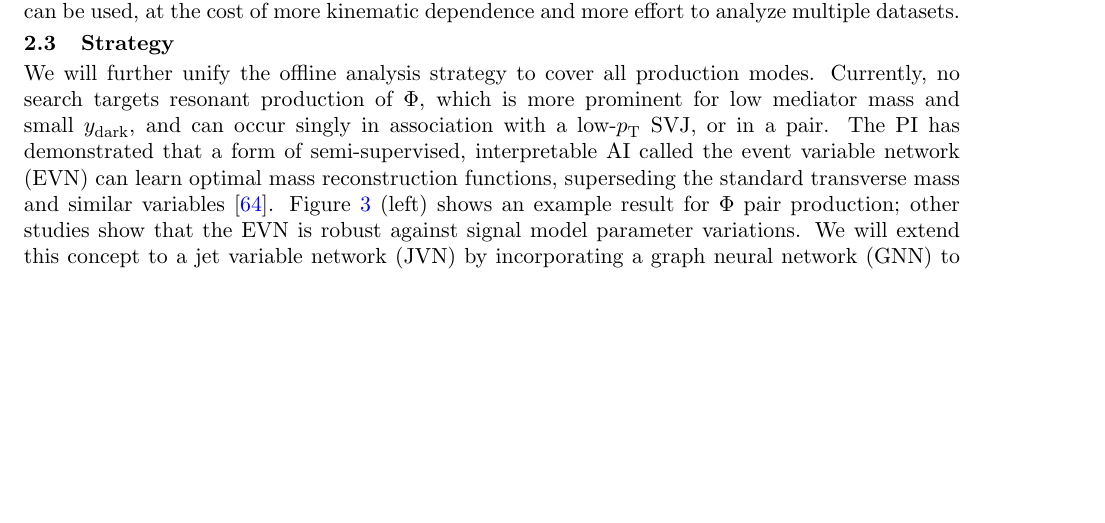
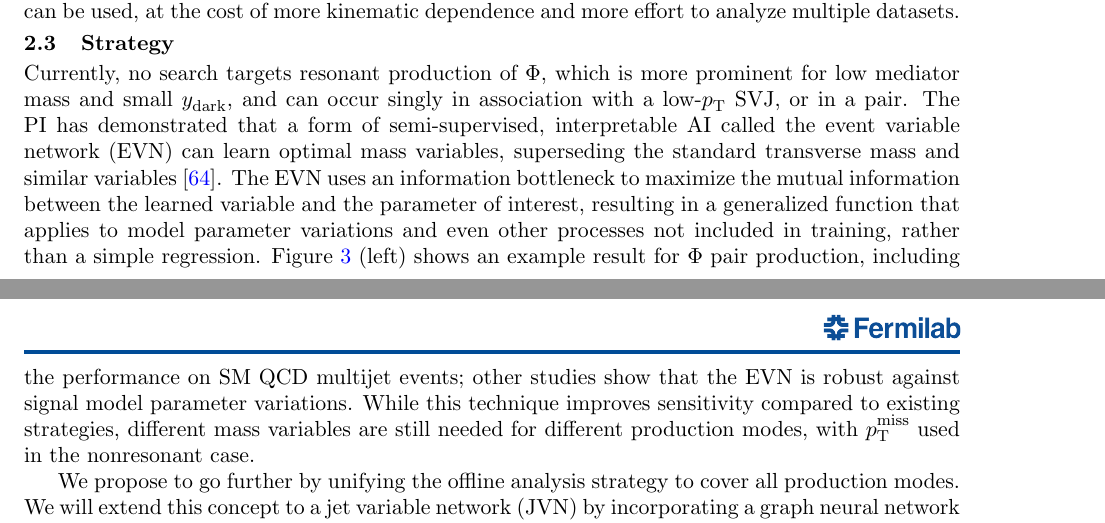
Before and after one commit to kpedro88/eca2024_proposal, a LaTeX document (main.tex, which reads darkqcd.tex): part of page 8 of 25 before the commit and two parts of pages 8 and 9 of 25 after it, the two joined at a grey line, cut so that both start at the same text, the shorter picture padded with empty space. Compiled offline with pdfLaTeX.

Commit message:
expand jvn a bit

```diff
--- a/darkqcd.tex
+++ b/darkqcd.tex
@@ -61,10 +61,15 @@ which will facilitate sensitivity to more models and smaller couplings.
 
 \subsection{Strategy}\label{subsec:strategy}
 
-We will further unify the offline analysis strategy to cover all production modes.
 Currently, no search targets resonant production of \Pbifun, which is more prominent for low mediator mass and small \sbifun, and can occur singly in association with a low-\pt SVJ, or in a pair.
 The PI has demonstrated that a form of semi-supervised, interpretable AI called the event variable network (EVN)
-can learn optimal mass reconstruction functions, superseding the standard transverse mass and similar variables~\cite{Pedro:2023sdp}.
-Figure~\ref{fig:svjmass} (left) shows an example result for \Pbifun pair production; other studies show that the EVN is robust against signal model parameter variations.
-We will extend this concept to a jet variable network (JVN) by incorporating a graph neural network (GNN) to look inside the jets.
+can learn optimal mass variables, superseding the standard transverse mass and similar variables~\cite{Pedro:2023sdp}.
+The EVN uses an information bottleneck to maximize the mutual information between the learned variable and the parameter of interest,
+resulting in a generalized function that applies to model parameter variations and even other processes not included in training, rather than a simple regression.
+Figure~\ref{fig:svjmass} (left) shows an example result for \Pbifun pair production, including the performance on SM QCD multijet events;
+other studies show that the EVN is robust against signal model parameter variations.
+While this technique improves sensitivity compared to existing strategies, different mass variables are still needed for different production modes, with \ptmiss used in the nonresonant case.
+
+We propose to go further by unifying the offline analysis strategy to cover all production modes.
+We will extend this concept to a jet variable network (JVN) by incorporating a graph neural network (GNN) to analyze the jet constituents.
 This new approach is inspired by the observations from Refs.~\cite{Strassler:2008fv,CMS:2021dzg} that conventional jet grooming or subjet techniques, when applied to SVJs, reflect the dark hadron mass scale \mdark.
```
Also changed, not shown: ml4sim.tex (+8 -8 lines), darkqcd.tex (12 more changed lines).
